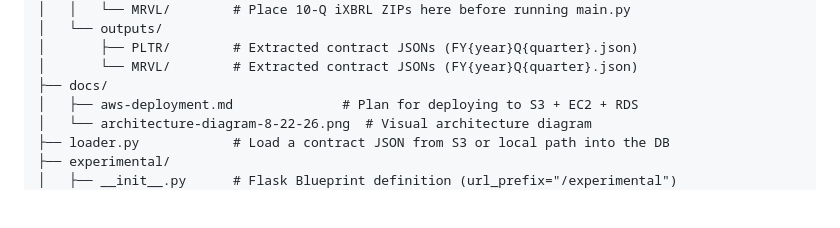
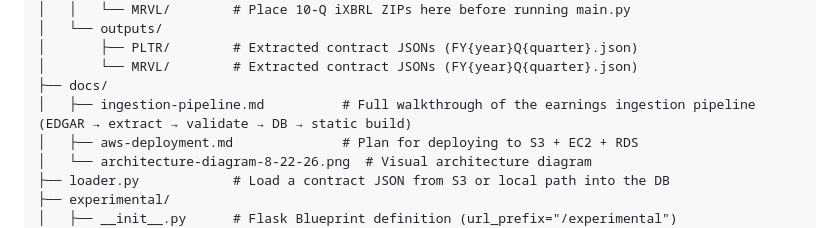
Before and after one commit to techDeckDude/earnings-report-parser, a Markdown page: README.md, the part around the change. Drawn GitHub-style; blank space fills up the shorter version.

```diff
--- a/README.md
+++ b/README.md
@@ -241,6 +241,7 @@ earnings-report-parser/
 │       ├── PLTR/        # Extracted contract JSONs (FY{year}Q{quarter}.json)
 │       └── MRVL/        # Extracted contract JSONs (FY{year}Q{quarter}.json)
 ├── docs/
+│   ├── ingestion-pipeline.md          # Full walkthrough of the earnings ingestion pipeline (EDGAR → extract → validate → DB → static build)
 │   ├── aws-deployment.md              # Plan for deploying to S3 + EC2 + RDS
 │   └── architecture-diagram-8-22-26.png  # Visual architecture diagram
 ├── loader.py            # Load a contract JSON from S3 or local path into the DB
```
Also changed, not shown: CHANGELOG.md (+2 -0 lines), docs/ingestion-pipeline.md (added, +245 -0 lines).
